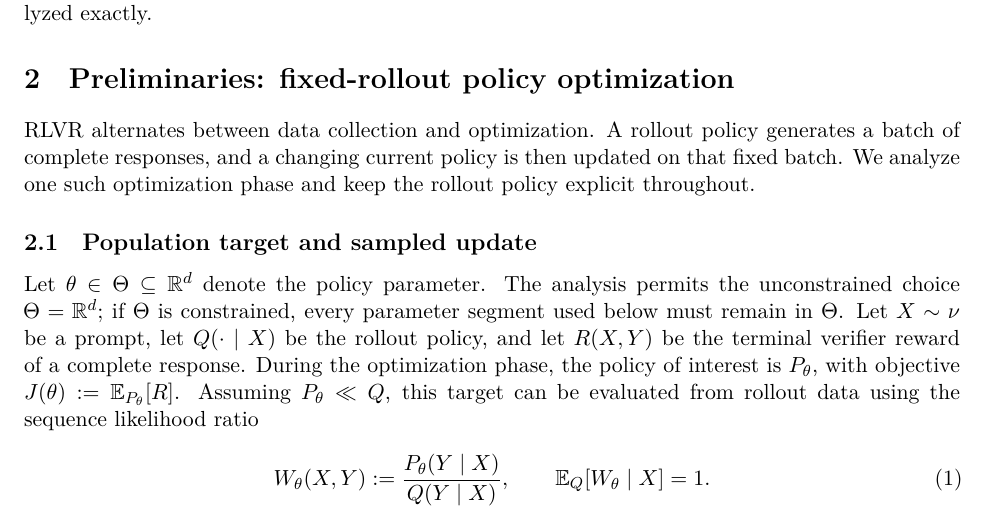
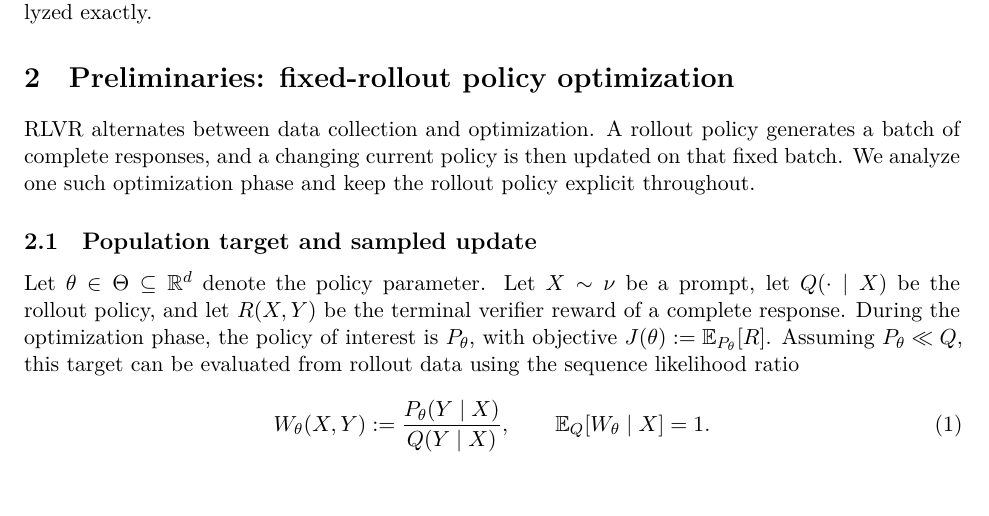
Before and after one commit to CrawlingKiming/Rethinking_Clips, a LaTeX paper (main.tex): part of page 3 of 32, cut so that both start at the same text. Compiled offline with XeLaTeX.

Commit message:
Updates from Overleaf

```diff
--- a/main.tex
+++ b/main.tex
@@ -184,9 +184,7 @@ the rollout policy explicit throughout.
 
 \subsection{Population target and sampled update}
 
-Let $\theta\in\Theta\subseteq\mathbb R^d$ denote the policy parameter.  The
-analysis permits the unconstrained choice $\Theta=\mathbb R^d$; if $\Theta$ is
-constrained, every parameter segment used below must remain in $\Theta$.  Let
+Let $\theta\in\Theta\subseteq\mathbb R^d$ denote the policy parameter. Let
 $X\sim\nu$ be a prompt, let $Q(\cdot\mid X)$ be the rollout policy, and let
 $R(X,Y)$ be the terminal verifier reward of a complete response.  During the
 optimization phase, the policy of interest is $P_\theta$, with objective
```
